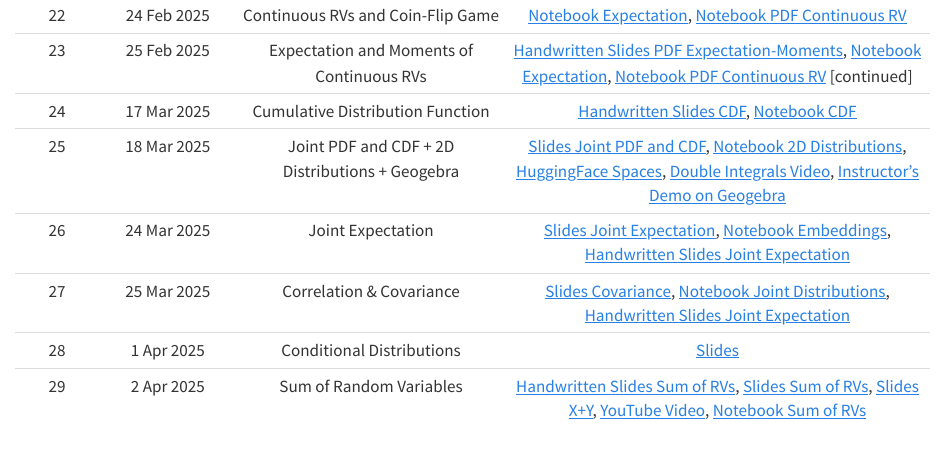
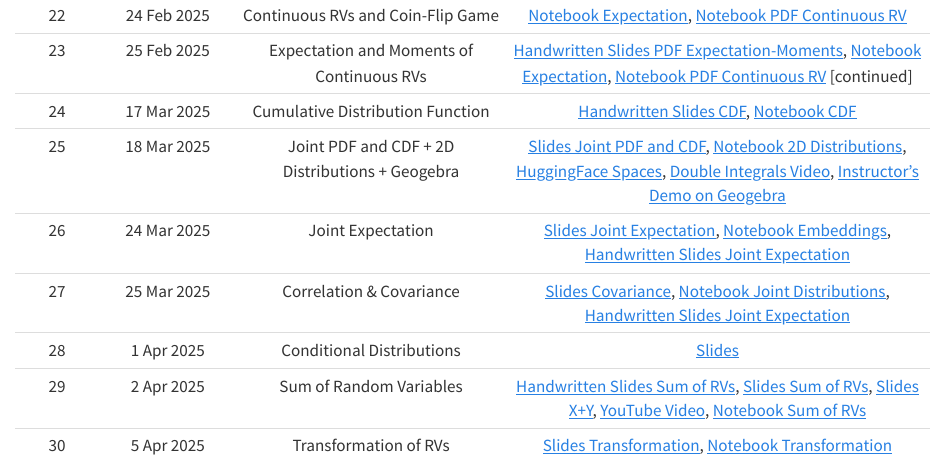
Before and after one commit to nipunbatra/psdv25, a Quarto document (schedule.qmd): the page in a window 1100 px wide, from 1130 px down. Rendered offline with R 4.5, knitr and Pandoc in place of Quarto, with nearby package versions.

Commit message:
Extra lec added

```diff
--- a/schedule.qmd
+++ b/schedule.qmd
@@ -46,3 +46,4 @@ Content will get added here as the course progresses
 |27| 25 Mar 2025| Correlation & Covariance | <a href="https://probability4datascience.com/slides/Slide_5_03.pdf" target="_blank">Slides Covariance</a>, <a href="https://nipunbatra.github.io/psdv-teaching/notebooks/joint-distribution-properties.html" target="_blank">Notebook Joint Distributions</a>, <a href="./slides/JointExpectation_24_25Mar.pdf" target="_blank">Handwritten Slides Joint Expectation</a> |
 |28| 1 Apr 2025| Conditional Distributions | <a href="./slides/ConditionalDistributions_1Apr.pdf" target="_blank">Slides</a> |
 |29| 2 Apr 2025| Sum of Random Variables | <a href="./slides/SumRandomVariables_2Apr.pdf" target="_blank">Handwritten Slides Sum of RVs</a>, <a href="https://probability4datascience.com/slides/Slide_5_06.pdf" target="_blank">Slides Sum of RVs</a>, <a href="https://probability4datascience.com/slides/Slide_5_07.pdf" target="_blank">Slides X+Y</a>, <a href="https://www.youtube.com/watch?v=IaSGqQa5O-M" target="_blank">YouTube Video</a>, <a href="https://nipunbatra.github.io/psdv-teaching/notebooks/sum-random-vars.html" target="_blank">Notebook Sum of RVs</a> |
+|30| 5 Apr 2025| Transformation of RVs | <a href="./slides/Transformation_of_Random_Variables.pdf" target="_blank">Slides Transformation</a>, <a href="./slides/transformation.ipynb" target="_blank">Notebook Transformation</a> |
```
Also changed, not shown: slides/Transformation_of_Random_Variables.pdf (added), 1 other file.
